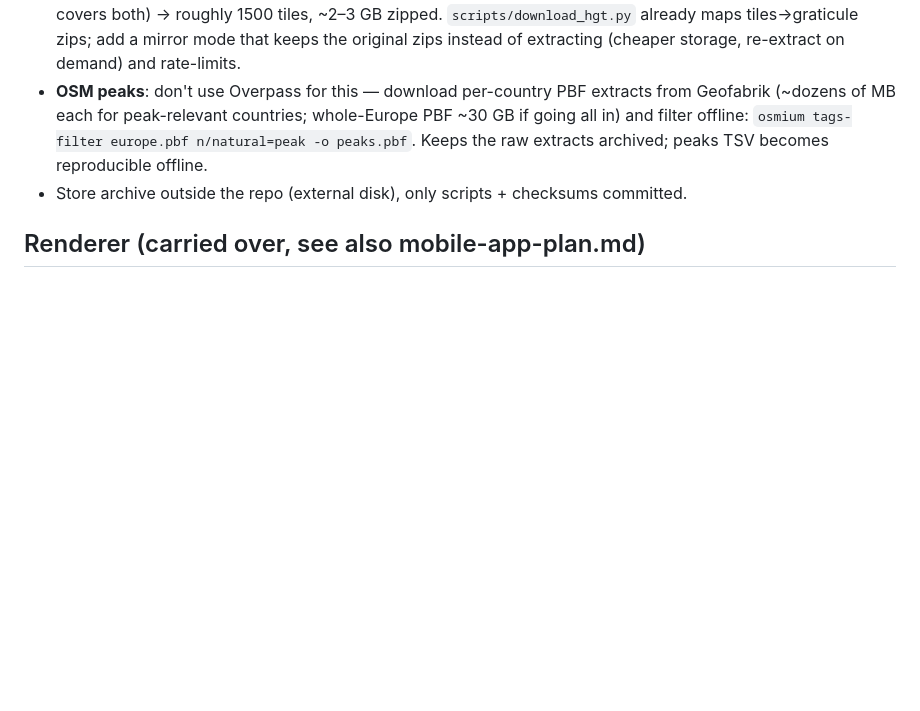
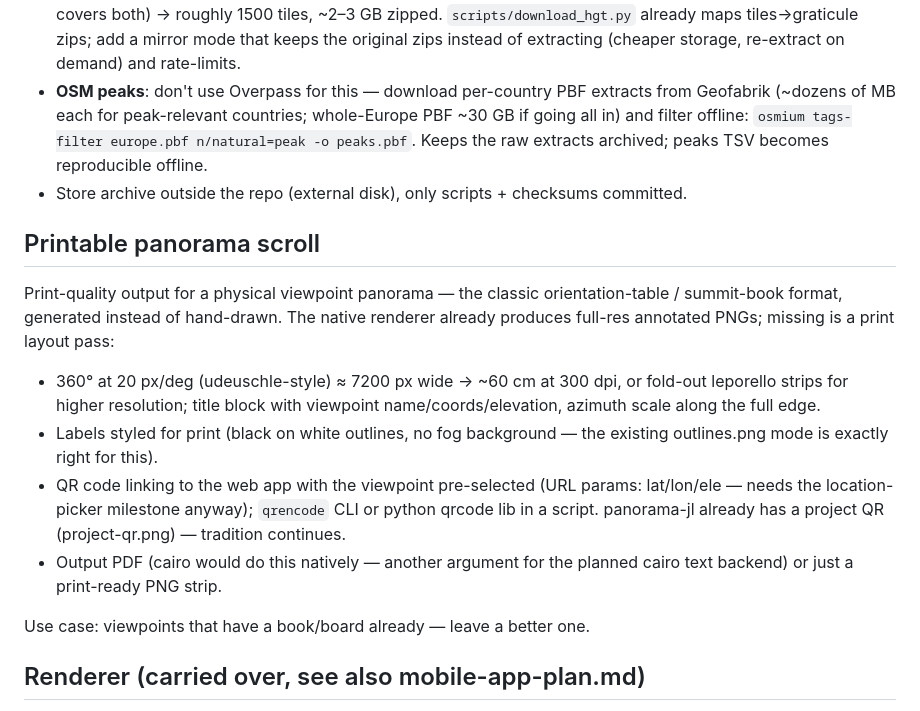
Before and after one commit to pavel-perina/panorama-cpp, a Markdown page: docs/ideas.md, the part around the change. GitHub-like rendering; blank space fills up the shorter version.

Commit message:
docs: printable panorama scroll idea (orientation table + QR to app)
Co-Authored-By: Claude Fable 5 <noreply@anthropic.com>

```diff
--- a/docs/ideas.md
+++ b/docs/ideas.md
@@ -115,6 +115,27 @@ queries anyway.
 - Store archive outside the repo (external disk), only scripts + checksums
   committed.
 
+## Printable panorama scroll
+
+Print-quality output for a physical viewpoint panorama — the classic
+orientation-table / summit-book format, generated instead of hand-drawn.
+The native renderer already produces full-res annotated PNGs; missing is a
+print layout pass:
+
+- 360° at 20 px/deg (udeuschle-style) ≈ 7200 px wide → ~60 cm at 300 dpi,
+  or fold-out leporello strips for higher resolution; title block with
+  viewpoint name/coords/elevation, azimuth scale along the full edge.
+- Labels styled for print (black on white outlines, no fog background —
+  the existing outlines.png mode is exactly right for this).
+- QR code linking to the web app with the viewpoint pre-selected
+  (URL params: lat/lon/ele — needs the location-picker milestone anyway);
+  `qrencode` CLI or python qrcode lib in a script. panorama-jl already has
+  a project QR (project-qr.png) — tradition continues.
+- Output PDF (cairo would do this natively — another argument for the
+  planned cairo text backend) or just a print-ready PNG strip.
+
+Use case: viewpoints that have a book/board already — leave a better one.
+
 ## Renderer (carried over, see also mobile-app-plan.md)
 
 - Transcendental interpolation in ray loop (exact lat/lon every ~16th
```
